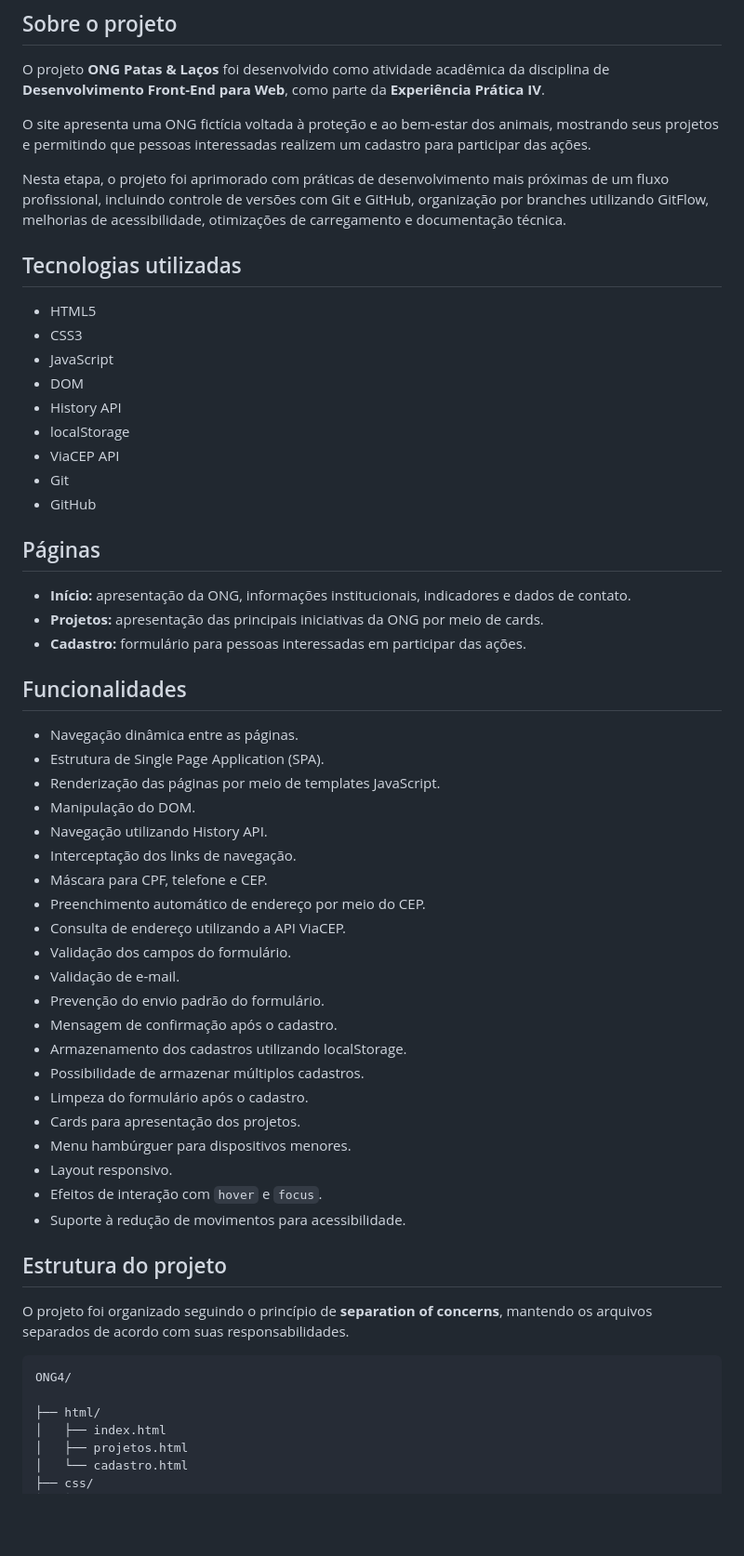
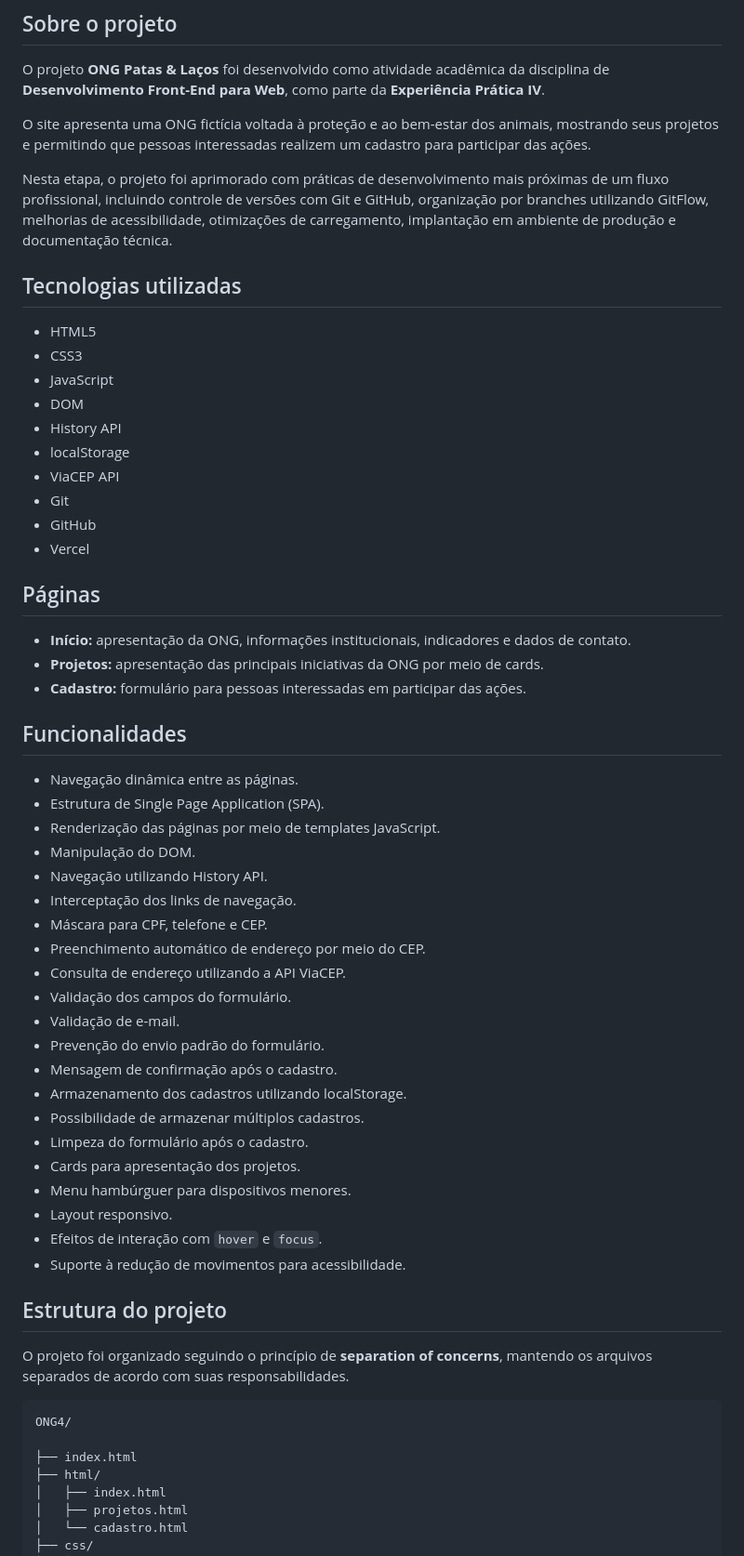
Before and after one commit to StefanyMarcela/ong-patas-e-lacos-git-github, a Markdown page: README.md, the part around one of its changes. Shown at 93% size. Drawn GitHub-style; blank space fills up the shorter version.

Commit message:
docs: atualiza documentacao da Experiência Prática IV

````diff
--- a/README.md
+++ b/README.md
@@ -6,49 +6,50 @@ O projeto **ONG Patas & Laços** foi desenvolvido como atividade acadêmica da d
 
 O site apresenta uma ONG fictícia voltada à proteção e ao bem-estar dos animais, mostrando seus projetos e permitindo que pessoas interessadas realizem um cadastro para participar das ações.
 
-Nesta etapa, o projeto foi aprimorado com práticas de desenvolvimento mais próximas de um fluxo profissional, incluindo controle de versões com Git e GitHub, organização por branches utilizando GitFlow, melhorias de acessibilidade, otimizações de carregamento e documentação técnica.
+Nesta etapa, o projeto foi aprimorado com práticas de desenvolvimento mais próximas de um fluxo profissional, incluindo controle de versões com Git e GitHub, organização por branches utilizando GitFlow, melhorias de acessibilidade, otimizações de carregamento, implantação em ambiente de produção e documentação técnica.
 
 ## Tecnologias utilizadas
 
-* HTML5
-* CSS3
-* JavaScript
-* DOM
-* History API
-* localStorage
-* ViaCEP API
-* Git
-* GitHub
+- HTML5
+- CSS3
+- JavaScript
+- DOM
+- History API
+- localStorage
+- ViaCEP API
+- Git
+- GitHub
+- Vercel
 
 ## Páginas
 
-* **Início:** apresentação da ONG, informações institucionais, indicadores e dados de contato.
-* **Projetos:** apresentação das principais iniciativas da ONG por meio de cards.
-* **Cadastro:** formulário para pessoas interessadas em participar das ações.
+- **Início:** apresentação da ONG, informações institucionais, indicadores e dados de contato.
+- **Projetos:** apresentação das principais iniciativas da ONG por meio de cards.
+- **Cadastro:** formulário para pessoas interessadas em participar das ações.
 
 ## Funcionalidades
 
-* Navegação dinâmica entre as páginas.
-* Estrutura de Single Page Application (SPA).
-* Renderização das páginas por meio de templates JavaScript.
-* Manipulação do DOM.
-* Navegação utilizando History API.
-* Interceptação dos links de navegação.
-* Máscara para CPF, telefone e CEP.
-* Preenchimento automático de endereço por meio do CEP.
-* Consulta de endereço utilizando a API ViaCEP.
-* Validação dos campos do formulário.
-* Validação de e-mail.
-* Prevenção do envio padrão do formulário.
-* Mensagem de confirmação após o cadastro.
-* Armazenamento dos cadastros utilizando localStorage.
-* Possibilidade de armazenar múltiplos cadastros.
-* Limpeza do formulário após o cadastro.
-* Cards para apresentação dos projetos.
-* Menu hambúrguer para dispositivos menores.
-* Layout responsivo.
-* Efeitos de interação com `hover` e `focus`.
-* Suporte à redução de movimentos para acessibilidade.
+- Navegação dinâmica entre as páginas.
+- Estrutura de Single Page Application (SPA).
+- Renderização das páginas por meio de templates JavaScript.
+- Manipulação do DOM.
+- Navegação utilizando History API.
+- Interceptação dos links de navegação.
+- Máscara para CPF, telefone e CEP.
+- Preenchimento automático de endereço por meio do CEP.
+- Consulta de endereço utilizando a API ViaCEP.
+- Validação dos campos do formulário.
+- Validação de e-mail.
+- Prevenção do envio padrão do formulário.
+- Mensagem de confirmação após o cadastro.
+- Armazenamento dos cadastros utilizando localStorage.
+- Possibilidade de armazenar múltiplos cadastros.
+- Limpeza do formulário após o cadastro.
+- Cards para apresentação dos projetos.
+- Menu hambúrguer para dispositivos menores.
+- Layout responsivo.
+- Efeitos de interação com `hover` e `focus`.
+- Suporte à redução de movimentos para acessibilidade.
 
 ## Estrutura do projeto
 
@@ -57,6 +58,7 @@ O projeto foi organizado seguindo o princípio de **separation of concerns**, ma
 ```text
 ONG4/
 
+├── index.html
 ├── html/
 │   ├── index.html
 │   ├── projetos.html
````
Also changed, not shown: other parts of README.md (+56 -39 lines).
